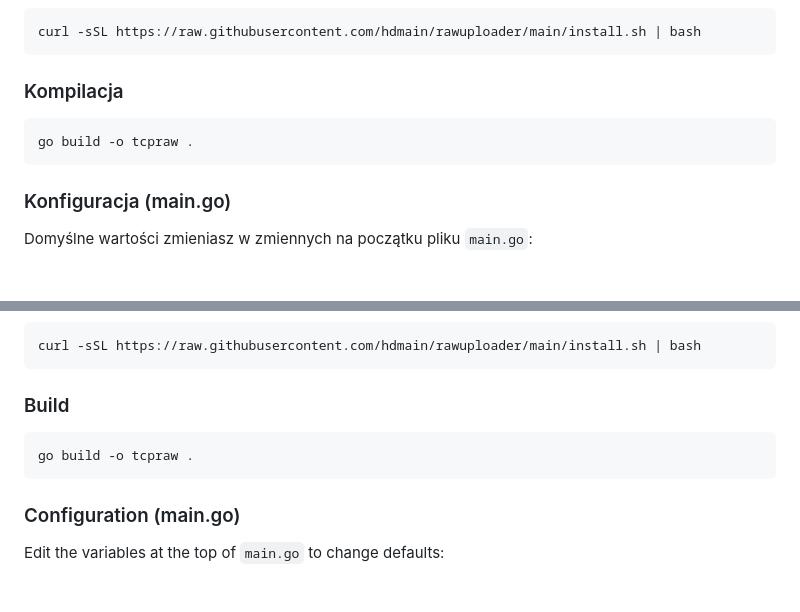
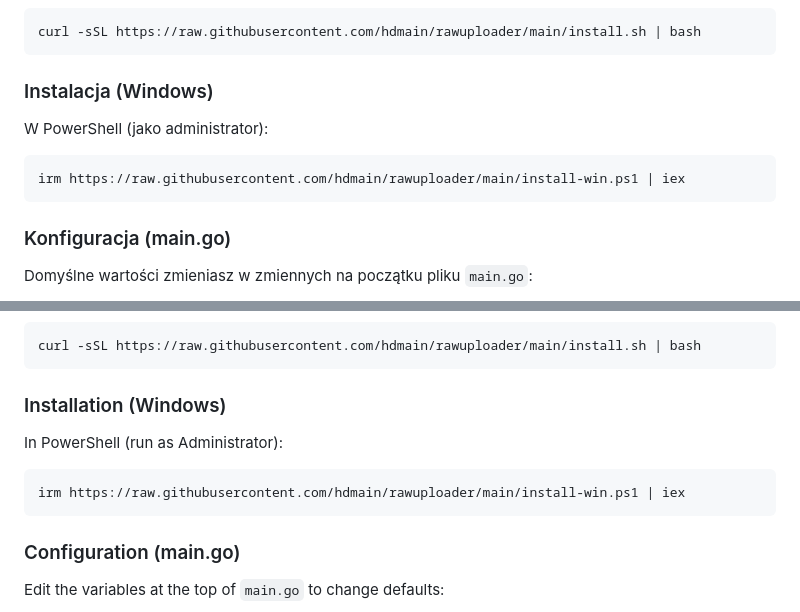
Before and after one commit to hdmain/rawuploader, a Markdown page: README.md, 2 parts joined by grey strips. GitHub-like rendering; blank space fills up the shorter version.

````diff
--- a/README.md
+++ b/README.md
@@ -23,10 +23,12 @@ Przesyłanie plików przez TCP z 6-cyfrowymi kodami. Kod generuje klient i szyfr
 curl -sSL https://raw.githubusercontent.com/hdmain/rawuploader/main/install.sh | bash
 ```
 
-### Kompilacja
+### Instalacja (Windows)
 
-```bash
-go build -o tcpraw .
+W PowerShell (jako administrator):
+
+```powershell
+irm https://raw.githubusercontent.com/hdmain/rawuploader/main/install-win.ps1 | iex
 ```
 
 ### Konfiguracja (main.go)
@@ -122,10 +124,12 @@ TCP file send/receive with 6-digit codes. The client generates the code and encr
 curl -sSL https://raw.githubusercontent.com/hdmain/rawuploader/main/install.sh | bash
 ```
 
-### Build
+### Installation (Windows)
 
-```bash
-go build -o tcpraw .
+In PowerShell (run as Administrator):
+
+```powershell
+irm https://raw.githubusercontent.com/hdmain/rawuploader/main/install-win.ps1 | iex
 ```
 
 ### Configuration (main.go)
````
